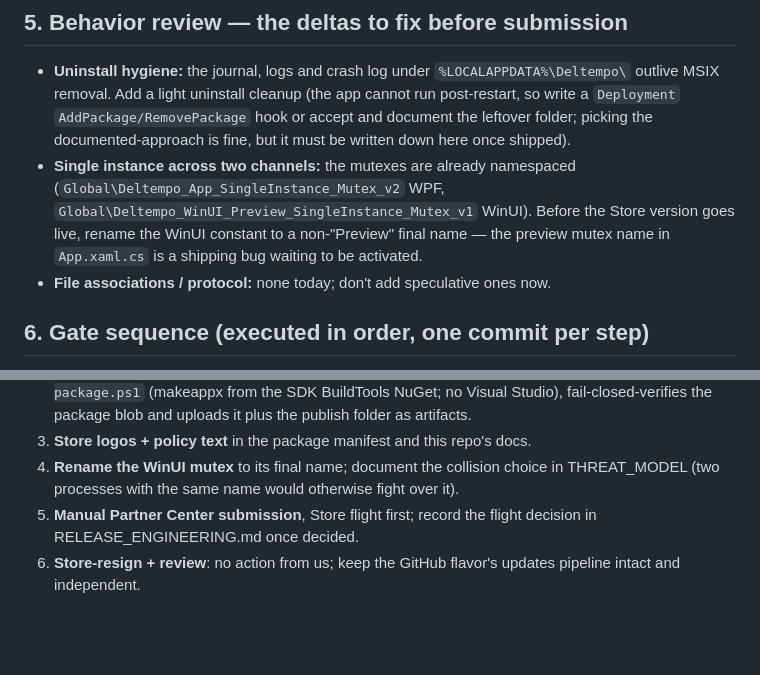
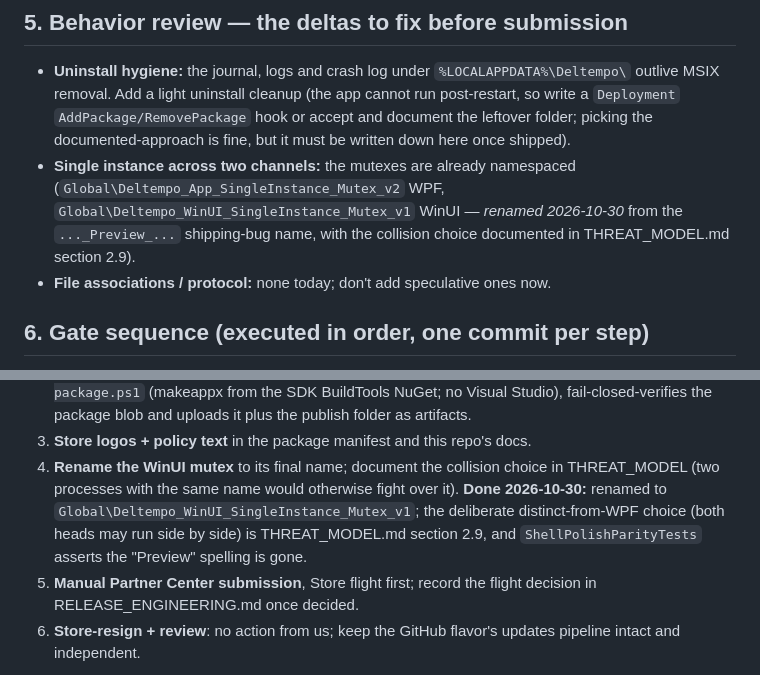
Before and after one commit to Beso1227/Deltempo, a Markdown page: docs/PUBLISHING_MICROSOFT_STORE.md, 2 parts joined by grey strips. GitHub-like rendering; blank space fills up the shorter version.

```diff
--- a/docs/PUBLISHING_MICROSOFT_STORE.md
+++ b/docs/PUBLISHING_MICROSOFT_STORE.md
@@ -125,9 +125,9 @@ Manifest facts locked in by this bring-up (pinned in `StorePackagingAssetTests`)
   shipped).
 - **Single instance across two channels:** the mutexes are already namespaced
   (`Global\Deltempo_App_SingleInstance_Mutex_v2` WPF,
-  `Global\Deltempo_WinUI_Preview_SingleInstance_Mutex_v1` WinUI). Before the Store
-  version goes live, rename the WinUI constant to a non-"Preview" final name —
-  the preview mutex name in `App.xaml.cs` is a shipping bug waiting to be activated.
+  `Global\Deltempo_WinUI_SingleInstance_Mutex_v1` WinUI — _renamed 2026-10-30_
+  from the `..._Preview_...` shipping-bug name, with the collision choice
+  documented in THREAT_MODEL.md section 2.9).
 - **File associations / protocol:** none today; don't add speculative ones now.
 
 ## 6. Gate sequence (executed in order, one commit per step)
@@ -152,6 +152,10 @@ Manifest facts locked in by this bring-up (pinned in `StorePackagingAssetTests`)
 3. **Store logos + policy text** in the package manifest and this repo's docs.
 4. **Rename the WinUI mutex** to its final name; document the collision choice in
    THREAT_MODEL (two processes with the same name would otherwise fight over it).
+   **Done 2026-10-30:** renamed to `Global\Deltempo_WinUI_SingleInstance_Mutex_v1`;
+   the deliberate distinct-from-WPF choice (both heads may run side by side) is
+   THREAT_MODEL.md section 2.9, and `ShellPolishParityTests` asserts the "Preview"
+   spelling is gone.
 5. **Manual Partner Center submission**, Store flight first; record the flight
    decision in RELEASE_ENGINEERING.md once decided.
 6. **Store-resign + review**: no action from us; keep the GitHub flavor's updates
```
Also changed, not shown: docs/THREAT_MODEL.md (+32 -1 lines).
